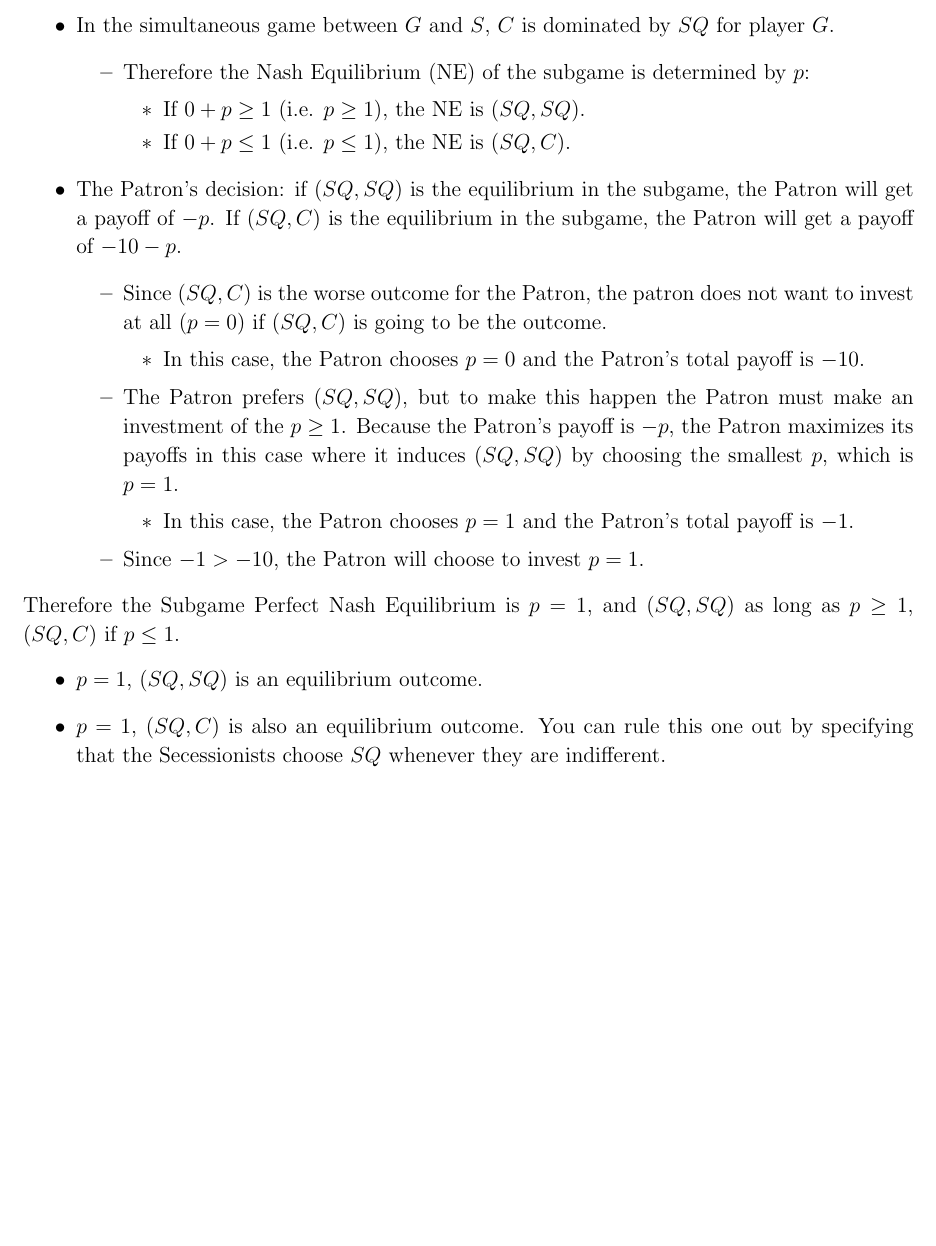
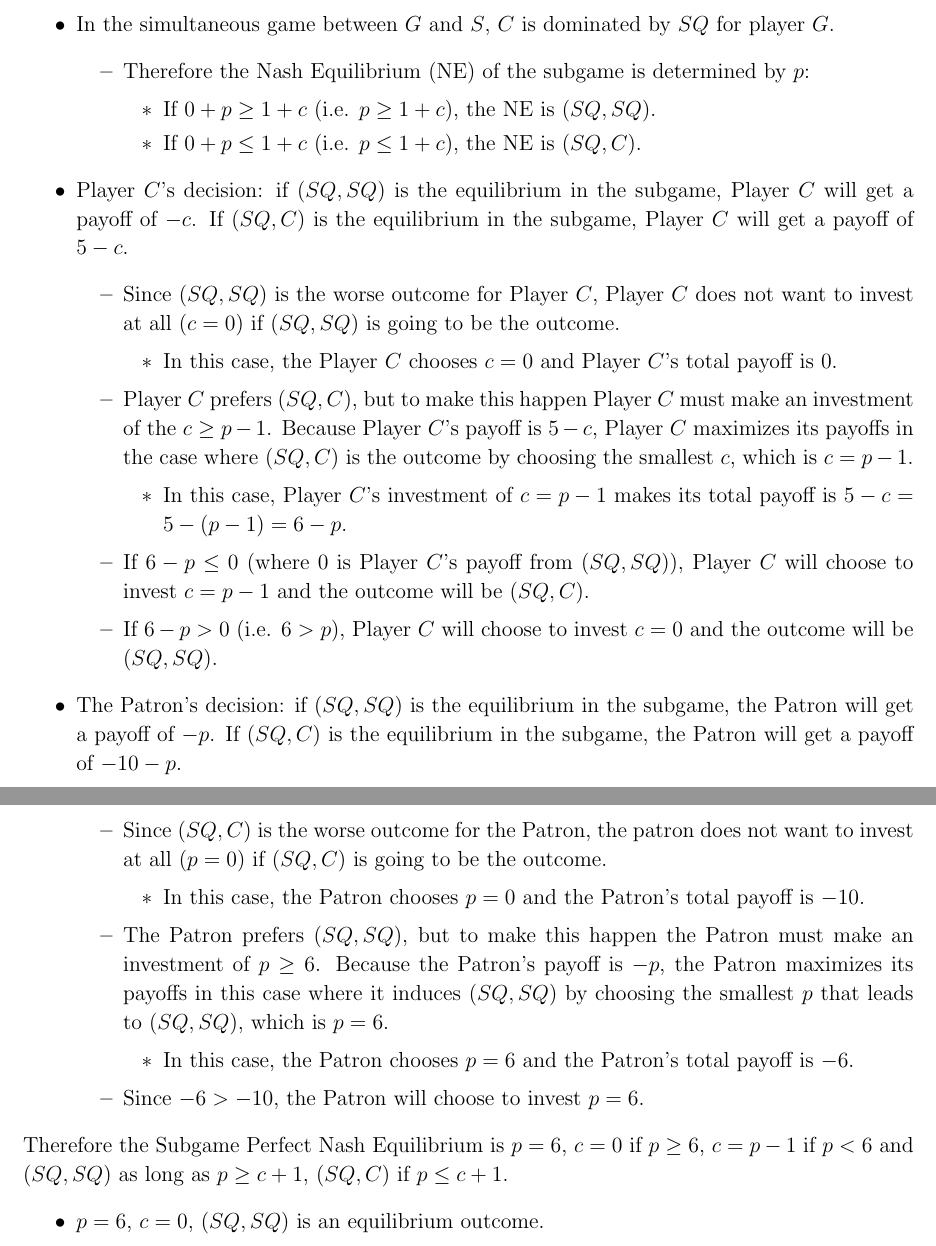
Before and after one commit to kbuzard/UnrecognizedStates, a LaTeX document (teaching.tex): part of page 5 of 5 before the commit and two parts of pages 5 and 6 of 6 after it, the two joined at a grey line, cut so that both start at the same text, the shorter picture padded with empty space. Compiled offline with pdfLaTeX.

Commit message:
finish 4-player game analysis for teaching version

```diff
--- a/teaching.tex
+++ b/teaching.tex
@@ -198,9 +198,22 @@ We proceed by backward induction.
 		\begin{itemize}
 			\item Therefore the Nash Equilibrium (NE) of the subgame is determined by $p$:
 				\begin{itemize}
-					\item If $0+p \geq 1$ (i.e. $p \geq 1$), the NE is ($SQ,SQ$).
-					\item If $0+p \leq 1$ (i.e. $p \leq 1$), the NE is ($SQ,C$).
+					\item If $0+p \geq 1+c$ (i.e. $p \geq 1+c$), the NE is ($SQ,SQ$).
+					\item If $0+p \leq 1+c$ (i.e. $p \leq 1+c$), the NE is ($SQ,C$).
 				\end{itemize}
+		\end{itemize}
+	\item Player $C$'s decision: if ($SQ,SQ$) is the equilibrium in the subgame, Player $C$ will get a payoff of $-c$. If ($SQ,C$) is the equilibrium in the subgame, Player $C$ will get a payoff of $5-c$.
+		\begin{itemize}
+			\item Since ($SQ,SQ$) is the worse outcome for Player $C$, Player $C$ does not want to invest at all ($c=0$) if ($SQ,SQ$) is going to be the outcome.
+				\begin{itemize}
+					\item In this case, the Player $C$ chooses $c=0$ and Player $C$'s total payoff is $0$.
+				\end{itemize}
+			\item Player $C$ prefers ($SQ,C$), but to make this happen Player $C$ must make an investment of the $c \geq p - 1$. Because Player $C$'s payoff is $5-c$, Player $C$ maximizes its payoffs in the case where ($SQ,C$) is the outcome by choosing the smallest $c$, which is $c=p-1$.
+				\begin{itemize}
+					\item In this case, Player $C$'s investment of $c=p-1$ makes its total payoff is $5-c = 5 - (p -1) = 6-p$.
+				\end{itemize}
+			\item If $6 - p \leq 0$ (where $0$ is Player $C$'s payoff from ($SQ,SQ$)), Player $C$ will choose to invest $c = p-1$ and the outcome will be ($SQ,C$).
+			\item If $6 - p > 0$ (i.e. $6 > p$), Player $C$ will choose to invest $c = 0$ and the outcome will be ($SQ,SQ$).
 		\end{itemize}
 	\item The Patron's decision: if ($SQ,SQ$) is the equilibrium in the subgame, the Patron will get a payoff of $-p$. If ($SQ,C$) is the equilibrium in the subgame, the Patron will get a payoff of $-10-p$.
 		\begin{itemize}
@@ -208,17 +221,16 @@ We proceed by backward induction.
 				\begin{itemize}
 					\item In this case, the Patron chooses $p=0$ and the Patron's total payoff is $-10$.
 				\end{itemize}
-			\item The Patron prefers ($SQ,SQ$), but to make this happen the Patron must make an investment of the $p \geq 1$. Because the Patron's payoff is $-p$, the Patron maximizes its payoffs in this case where it induces ($SQ,SQ$) by choosing the smallest $p$, which is $p=1$.
+			\item The Patron prefers ($SQ,SQ$), but to make this happen the Patron must make an investment of $p \geq 6$. Because the Patron's payoff is $-p$, the Patron maximizes its payoffs in this case where it induces ($SQ,SQ$) by choosing the smallest $p$ that leads to ($SQ,SQ$), which is $p=6$.
 				\begin{itemize}
-					\item In this case, the Patron chooses $p=1$ and the Patron's total payoff is $-1$.
+					\item In this case, the Patron chooses $p=6$ and the Patron's total payoff is $-6$.
 				\end{itemize}
-			\item Since $-1 > -10$, the Patron will choose to invest $p=1$.
+			\item Since $-6 > -10$, the Patron will choose to invest $p=6$.
 		\end{itemize}
 \end{itemize}
-Therefore the Subgame Perfect Nash Equilibrium is $p=1$, and ($SQ,SQ$) as long as $p \geq 1$, ($SQ,C$) if $p \leq 1$.
+Therefore the Subgame Perfect Nash Equilibrium is $p=6$, $c = 0$ if $p \geq 6$, $c = p-1$ if $p < 6$ and ($SQ,SQ$) as long as $p \geq c+1$, ($SQ,C$) if $p \leq c+ 1$.
 \begin{itemize}
-	\item $p=1$, ($SQ,SQ$) is an equilibrium outcome.
-	\item $p=1$, ($SQ,C$) is also an equilibrium outcome. You can rule this one out by specifying that the Secessionists choose $SQ$ whenever they are indifferent.
+	\item $p=6$, $c = 0$, ($SQ,SQ$) is an equilibrium outcome.
 \end{itemize}
 
 \end{document}
```
Also changed, not shown: teaching.pdf, teaching.tex (2 more changed lines).
